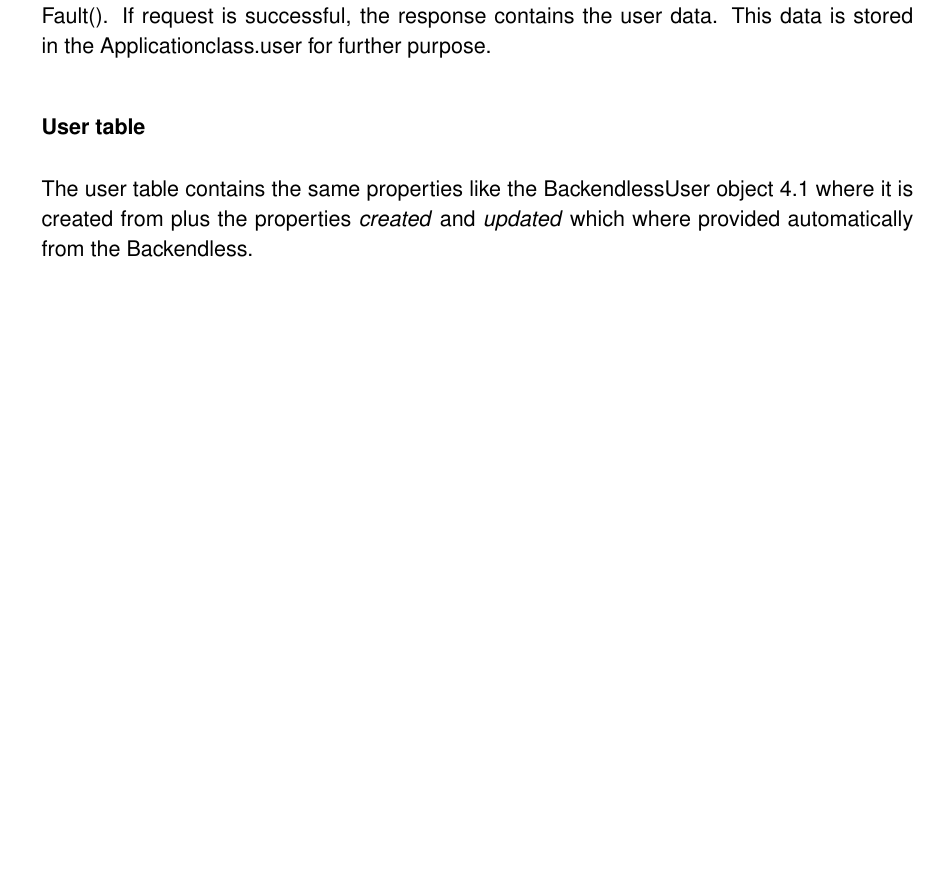
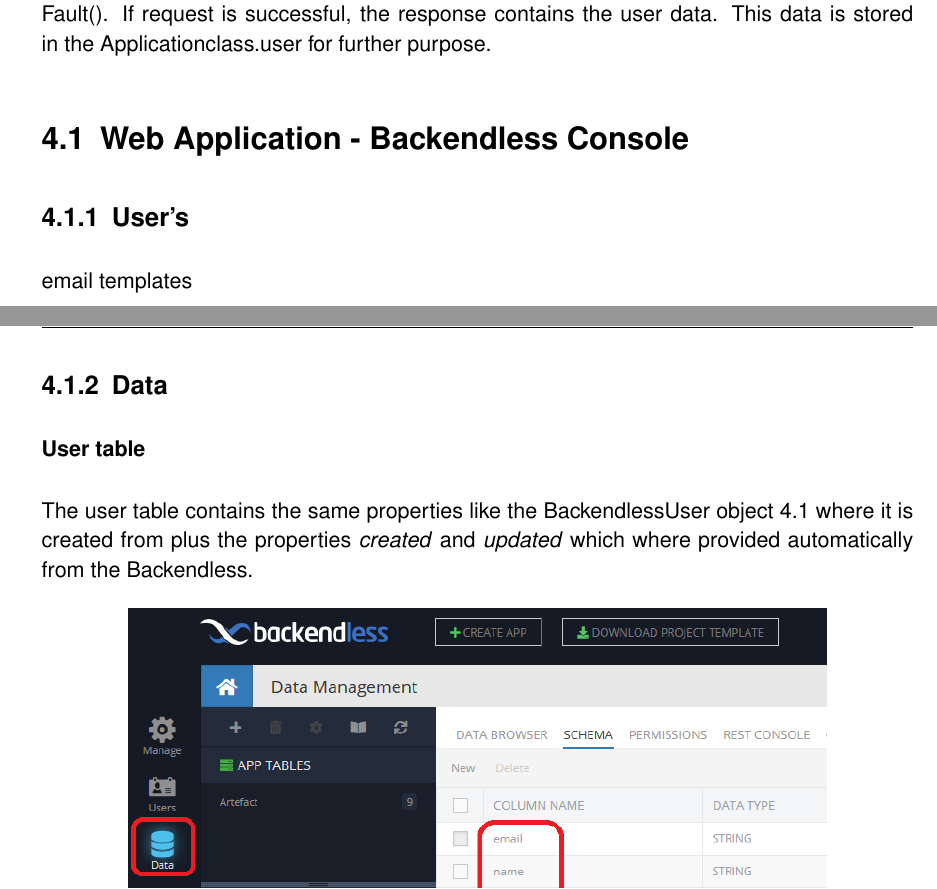
Before and after one commit to TimSta82/BA_Civitas, a LaTeX thesis (Bachelorarbeit_tim.tex, which reads chapter/Realization/Realization.tex): part of page 13 of 18 before the commit and two parts of pages 13 and 14 of 19 after it, the two joined at a grey line, cut so that both start at the same text, the shorter picture padded with empty space. Compiled offline with pdfLaTeX; an older LaTeX class or package is replaced by its successor.

Commit message:
Realization web application stuff

```diff
--- a/chapter/Realization/Realization.tex
+++ b/chapter/Realization/Realization.tex
@@ -42,6 +42,15 @@
 
 A basic Backendless request implements two methods, handleResponse() and handleFault(). If request is successful, the response contains the user data. This data is stored in the Applicationclass.user for further purpose.
 
+% --------------------------------------------------------------------------------------------------
+% webapplication
+% --------------------------------------------------------------------------------------------------
+
+\section{Web Application - Backendless Console}
+
+\subsection{User's}
+email templates
+\subsection{Data}
 \subsubsection{User table}
 The user table contains the same properties like the BackendlessUser object \ref{code:backendless_register} where it is created from plus the properties \textit{created} and \textit{updated} which where provided automatically from the Backendless.
 
```
Also changed, not shown: chapter/Realization/Realization.tex (7 more changed lines).
